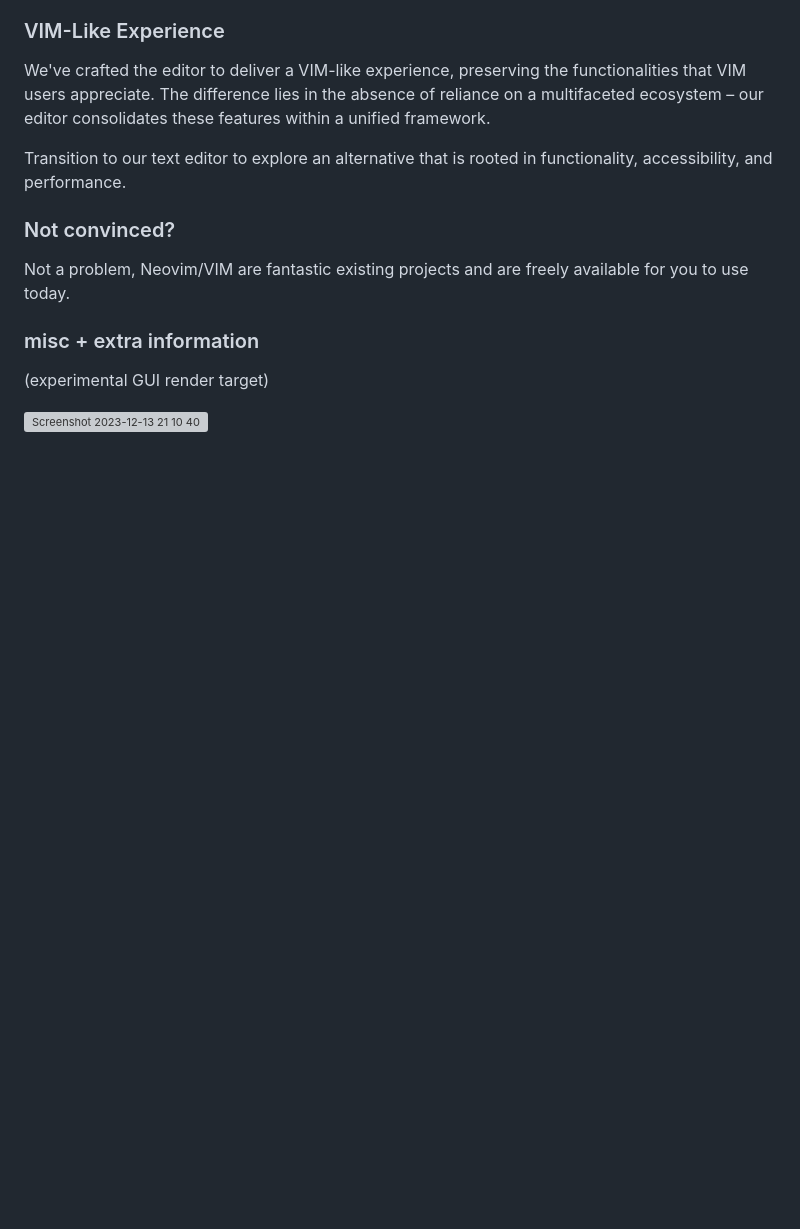
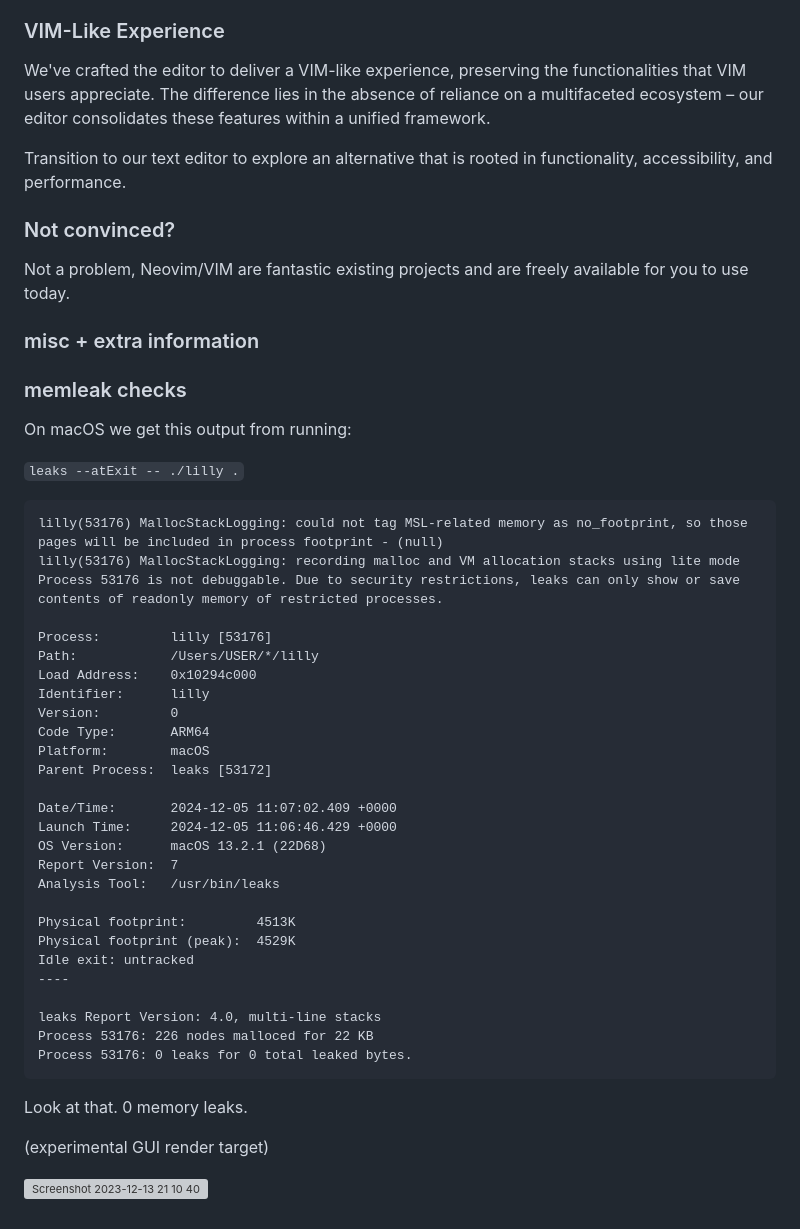
Before and after one commit to tauraamui/lilly, a Markdown page: README.md, the part around the change. Drawn GitHub-style; blank space fills up the shorter version; grey boxes are pictures that could not be loaded.

Commit message:
docs: add section showing memleak profiling information

````diff
--- a/README.md
+++ b/README.md
@@ -61,6 +61,44 @@ Not a problem, Neovim/VIM are fantastic existing projects and are freely availab
 
 ### misc + extra information
 
+### memleak checks
+
+On macOS we get this output from running:
+
+`leaks --atExit -- ./lilly .`
+
+```
+lilly(53176) MallocStackLogging: could not tag MSL-related memory as no_footprint, so those pages will be included in process footprint - (null)
+lilly(53176) MallocStackLogging: recording malloc and VM allocation stacks using lite mode
+Process 53176 is not debuggable. Due to security restrictions, leaks can only show or save contents of readonly memory of restricted processes.
+
+Process:         lilly [53176]
+Path:            /Users/USER/*/lilly
+Load Address:    0x10294c000
+Identifier:      lilly
+Version:         0
+Code Type:       ARM64
+Platform:        macOS
+Parent Process:  leaks [53172]
+
+Date/Time:       2024-12-05 11:07:02.409 +0000
+Launch Time:     2024-12-05 11:06:46.429 +0000
+OS Version:      macOS 13.2.1 (22D68)
+Report Version:  7
+Analysis Tool:   /usr/bin/leaks
+
+Physical footprint:         4513K
+Physical footprint (peak):  4529K
+Idle exit: untracked
+----
+
+leaks Report Version: 4.0, multi-line stacks
+Process 53176: 226 nodes malloced for 22 KB
+Process 53176: 0 leaks for 0 total leaked bytes.
+```
+
+Look at that. 0 memory leaks.
+
 (experimental GUI render target)
 
 ![Screenshot 2023-12-13 21 10 40](https://github.com/tauraamui/lilly/assets/3159648/17ec7286-ecc2-4e68-addd-9c503afd45ee)
````
